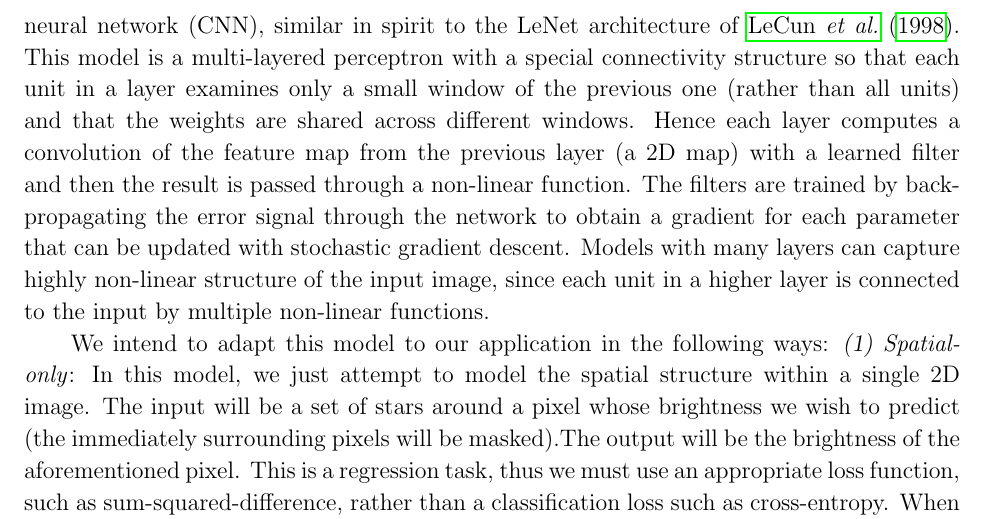
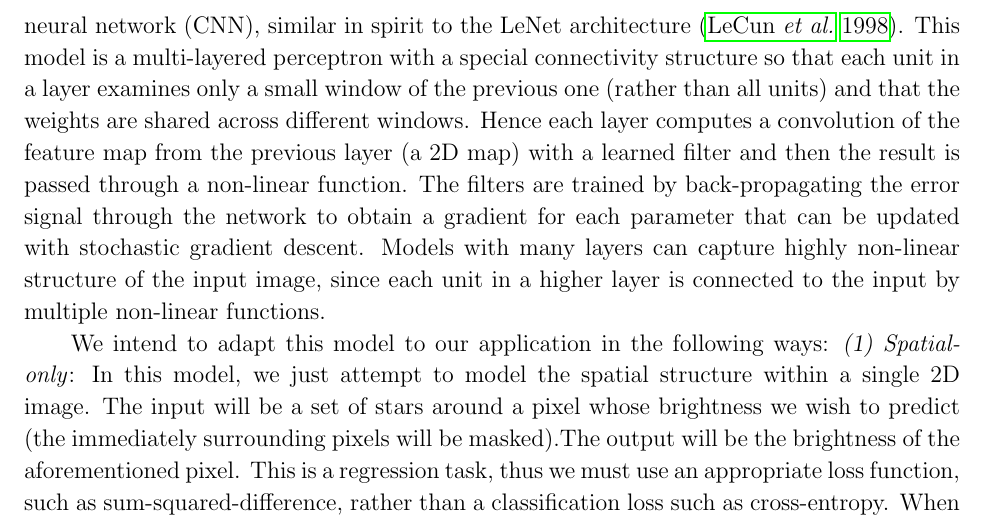
Before and after one commit to davidwhogg/SaveKepler, a LaTeX paper (whitepaper/sk.tex): part of page 9 of 23, cut so that both start at the same text. Compiled offline with pdfLaTeX.

Commit message:
cite style

```diff
--- a/whitepaper/sk.tex
+++ b/whitepaper/sk.tex
@@ -489,7 +489,7 @@ complex image domain tasks such as object recognition \citep{Kriz12}.
 
 The Deep Learning models we intend to apply in this instance will be a
 convolutional neural network (CNN), similar in spirit to the LeNet
-architecture of \citet{LeCun1998}. This model is a
+architecture (\citealt{LeCun1998}). This model is a
 multi-layered perceptron with a special connectivity structure so that
 each unit in a layer examines only a small window of the previous one
 (rather than all units) and that the weights are shared across
```
